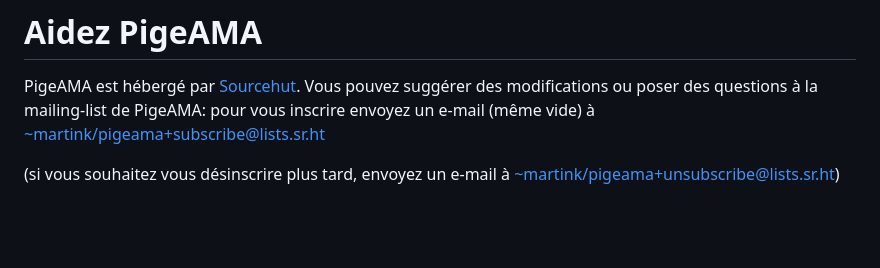
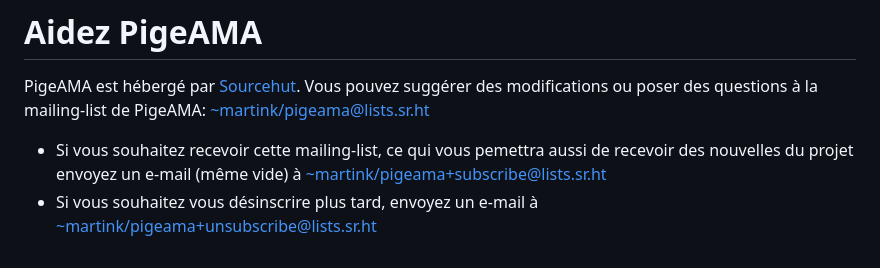
Before and after one commit to RadioCampusFrance/pigeama, a Markdown page: index.md, the part around the change. GitHub-like rendering; blank space fills up the shorter version.

Commit message:
fonctionnement de la mailing-list

```diff
--- a/index.md
+++ b/index.md
@@ -292,8 +292,10 @@ Dans ce cas, vous pouvez essayer deux variantes de la ligne de l'entrée sonore
 
 PigeAMA est hébergé par [Sourcehut](https://sr.ht/~martink/pigeama/).
 Vous pouvez suggérer des modifications ou poser des questions à la mailing-list
-de PigeAMA: pour vous inscrire envoyez un e-mail (même vide) à
-[~martink/pigeama+subscribe@lists.sr.ht](mailto:~martink/pigeama+subscribe@lists.sr.ht)
-
-(si vous souhaitez vous désinscrire plus tard, envoyez un e-mail à
-[~martink/pigeama+unsubscribe@lists.sr.ht](mailto:~martink/pigeama+unsubscribe@lists.sr.ht))
+de PigeAMA: [~martink/pigeama@lists.sr.ht](mailto:~martink/pigeama@lists.sr.ht)
+* Si vous souhaitez recevoir cette mailing-list,
+  ce qui vous pemettra aussi de recevoir des nouvelles du projet
+  envoyez un e-mail (même vide) à
+  [~martink/pigeama+subscribe@lists.sr.ht](mailto:~martink/pigeama+subscribe@lists.sr.ht)
+* Si vous souhaitez vous désinscrire plus tard, envoyez un e-mail à
+[~martink/pigeama+unsubscribe@lists.sr.ht](mailto:~martink/pigeama+unsubscribe@lists.sr.ht)
```
